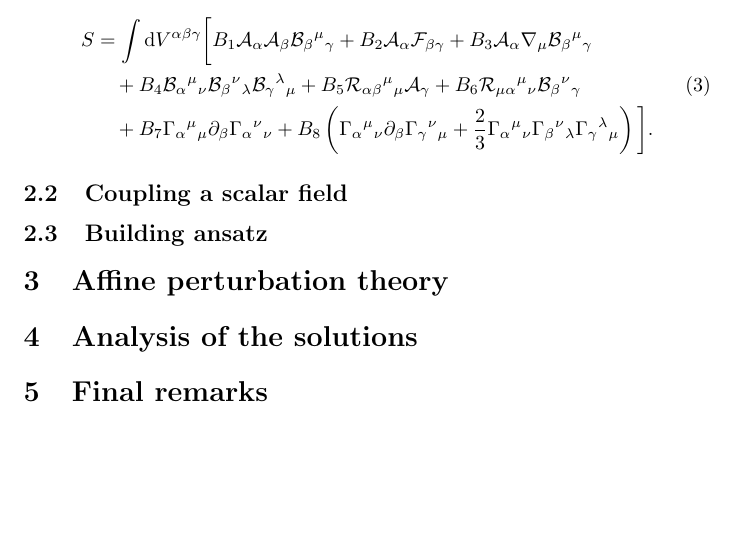
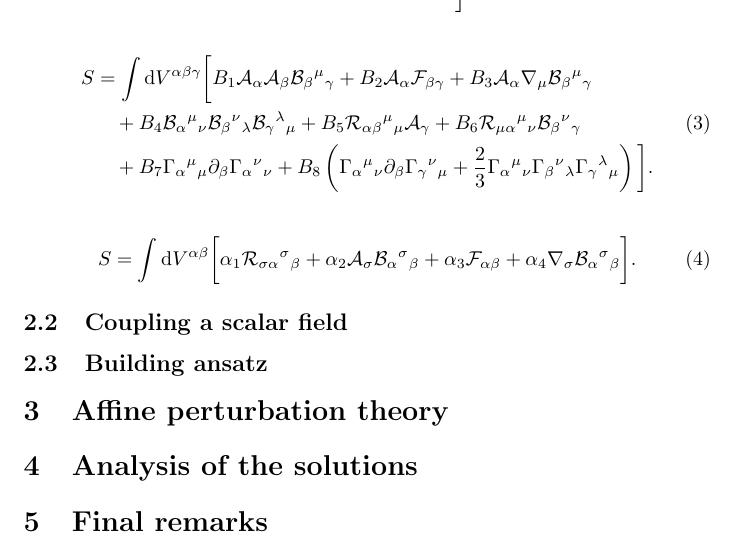
Before and after one commit to JoseiPG1/Review_PAG, a LaTeX document (main.tex): part of page 2 of 2, cut so that both start at the same text, the shorter picture padded with empty space. Compiled offline with pdfLaTeX.

Commit message:
Adding 2D action

```diff
--- a/main.tex
+++ b/main.tex
@@ -90,7 +90,7 @@
 
 
 \begin{equation}
-    \label{PAG_action}
+    \label{PAG_3D_action}
     \begin{split}
     S
     & =
@@ -107,6 +107,19 @@
     & \quad
     + B_7\Gamma_{\alpha}{}^{\mu}{}_{\mu}\partial_\beta \Gamma_{\alpha}{}^{\nu}{}_{\nu}
     + B_8\left(\Gamma_{\alpha}{}^{\mu}{}_{\nu}\partial_\beta \Gamma_{\gamma}{}^{\nu}{}_{\mu} + \frac{2}{3}\Gamma_{\alpha}{}^{\mu}{}_{\nu}\Gamma_{\beta}{}^{\nu}{}_{\lambda}\Gamma_{\gamma}{}^{\lambda}{}_{\mu}\right) \bigg].
+    \end{split}
+\end{equation}
+
+\begin{equation}
+    \label{PAG_2D_action}
+    \begin{split}
+    S
+    & =
+    \int  \mathrm{d}V^{\alpha \beta} \bigg[
+    \alpha_1\mathcal{R}_{\sigma\alpha}{}^{\sigma}{}_{\beta}
+    + \alpha_2\mathcal{A}_\sigma\mathcal{B}_{\alpha}{}^{\sigma}{}_{\beta}
+    + \alpha_3\mathcal{F}_{\alpha\beta}
+    + \alpha_4\nabla_{\sigma}\mathcal{B}_{\alpha}{}^{\sigma}{}_{\beta}\bigg].
     \end{split}
 \end{equation}
 
```
Also changed, not shown: main.tex (2 more changed lines), 1 other file.
